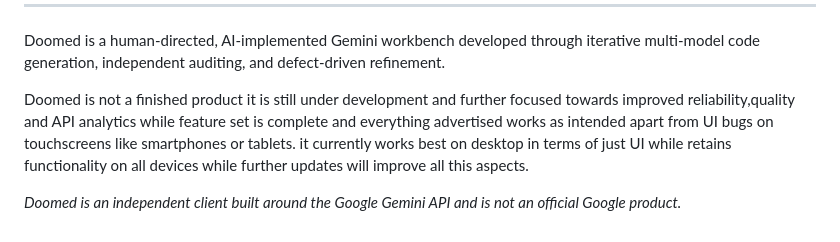
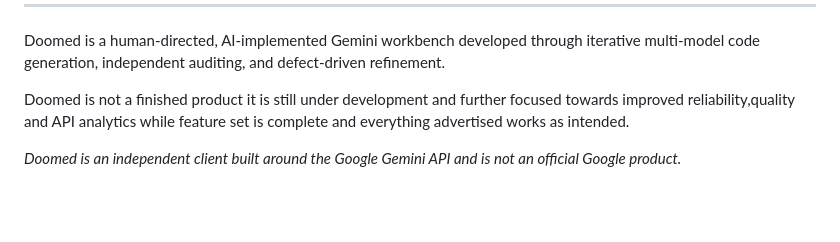
Before and after one commit to DSORIGINAL/Doomed, a Markdown page: README.md, the part around the change. Drawn GitHub-style; blank space fills up the shorter version.

```diff
--- a/README.md
+++ b/README.md
@@ -98,6 +98,6 @@ Its objective is more focused:
 ---
 Doomed is a human-directed, AI-implemented Gemini workbench developed through iterative multi-model code generation, independent auditing, and defect-driven refinement.
 
-Doomed is not a finished product it is still under development and further focused towards improved reliability,quality and API analytics while feature set is complete and everything advertised works as intended apart from UI bugs on touchscreens like smartphones or tablets. it currently works best on desktop in terms of just UI while retains functionality on all devices while further updates will improve all this aspects.
+Doomed is not a finished product it is still under development and further focused towards improved reliability,quality and API analytics while feature set is complete and everything advertised works as intended.
 
 *Doomed is an independent client built around the Google Gemini API and is not an official Google product.*
```
